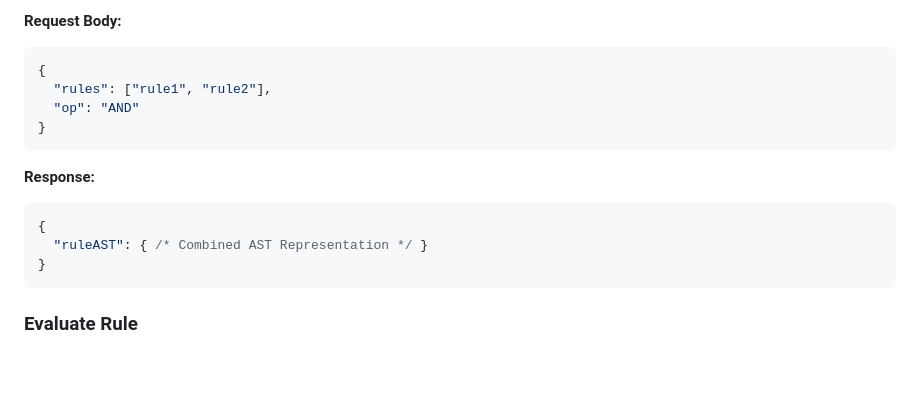
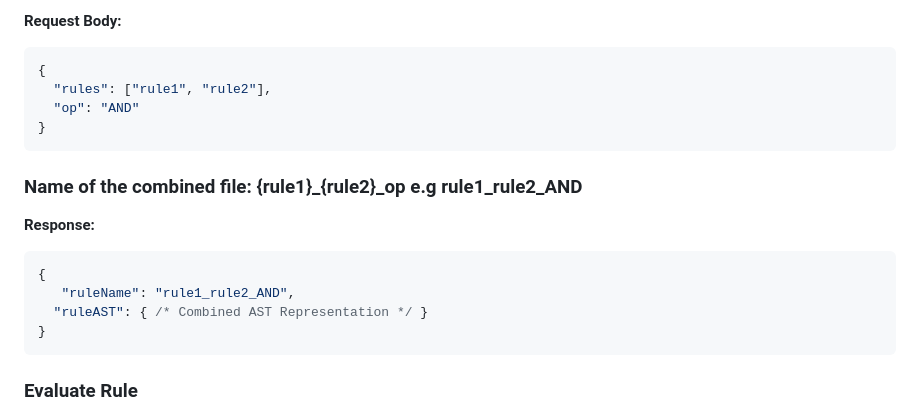
Before and after one commit to Harshit-65/Rule-Engine-with-AST, a Markdown page: README.md, the part around the change. Rendered like a GitHub page; blank space fills up the shorter version.

````diff
--- a/README.md
+++ b/README.md
@@ -133,10 +133,13 @@ The server will start on http://localhost:3000.
   "op": "AND"
 }
 ```
+### Name of the combined file: {rule1}_{rule2}_op  e.g rule1_rule2_AND
+
 **Response:**
 
 ```json
 {
+   "ruleName": "rule1_rule2_AND",
   "ruleAST": { /* Combined AST Representation */ }
 }
 ```
````
